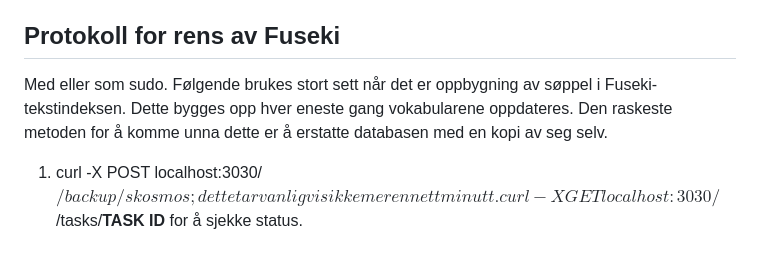
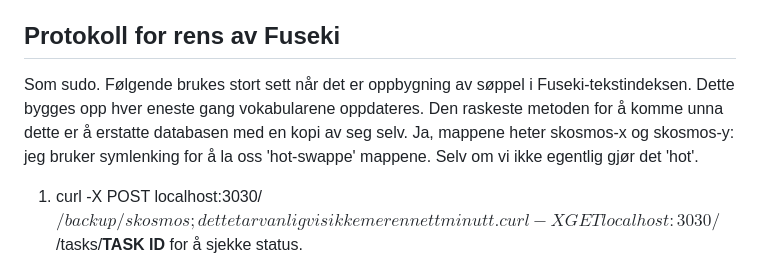
Before and after one commit to uio-library/data.ub.uio.no, a Markdown page: README.md, the part around the change. Rendered like a GitHub page.

```diff
--- a/README.md
+++ b/README.md
@@ -40,7 +40,7 @@ Legg til språkkoden i dicten som ligger nær toppen.
 Ring Dan Michael.
 
 ## Protokoll for rens av Fuseki
-Med eller som sudo. Følgende brukes stort sett når det er oppbygning av søppel i Fuseki-tekstindeksen. Dette bygges opp hver eneste gang vokabularene oppdateres. Den raskeste metoden for å komme unna dette er å erstatte databasen med en kopi av seg selv.
+Som sudo. Følgende brukes stort sett når det er oppbygning av søppel i Fuseki-tekstindeksen. Dette bygges opp hver eneste gang vokabularene oppdateres. Den raskeste metoden for å komme unna dette er å erstatte databasen med en kopi av seg selv. Ja, mappene heter skosmos-x og skosmos-y: jeg bruker symlenking for å la oss 'hot-swappe' mappene. Selv om vi ikke egentlig gjør det 'hot'.
 1. curl -X POST localhost:3030/$/backup/skosmos ; dette tar vanligvis ikke mer enn ett minutt. curl -X GET localhost:3030/$/tasks/**TASK ID** for å sjekke status.
 2. Finn siste fil i /srv/fuseki/backups/. Denne kaller vi for ***fil X***.
 3. systemctl stop fuseki varnish
```
